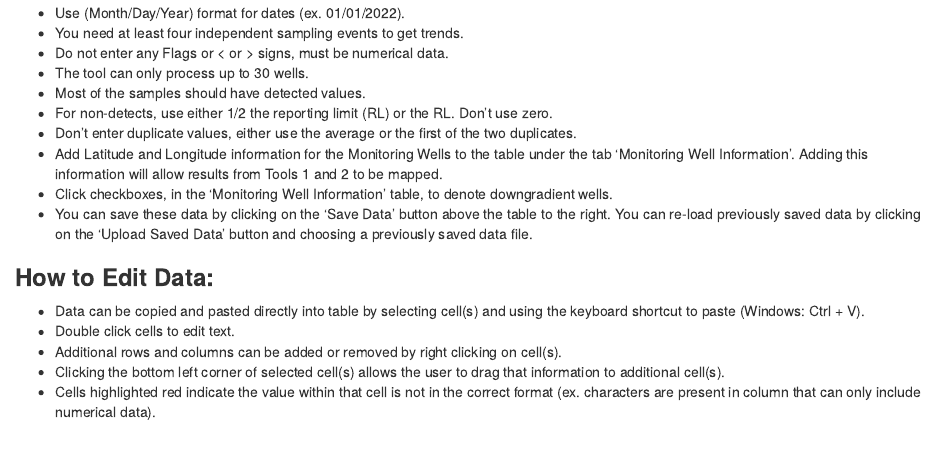
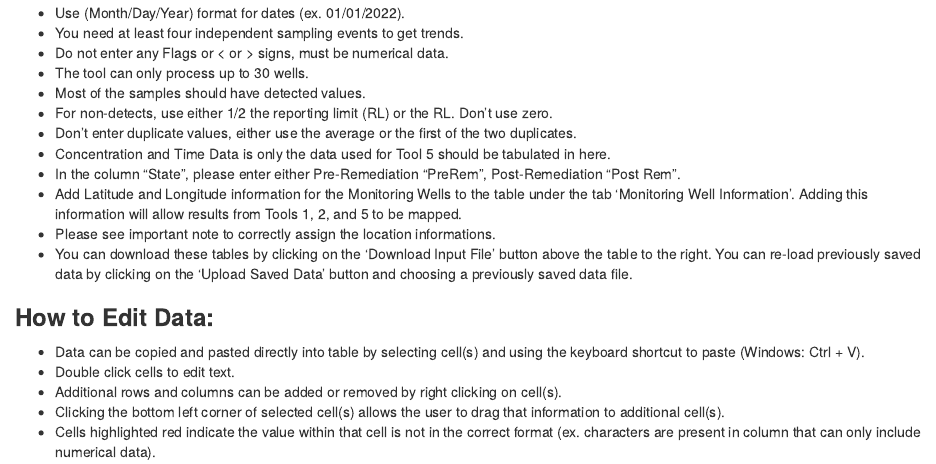
Before and after one commit to GSIEnvironmental/5648_TA2-Transition-Assessment-Assistant_1a, an R Markdown document (www/00_Data_Input/Data_Input_Instructions.Rmd): the page in a window 1100 px wide, from its top. Rendered offline with R 4.5, knitr and Pandoc, with nearby package versions.

Commit message:
2023-11-10

```diff
--- a/www/00_Data_Input/Data_Input_Instructions.Rmd
+++ b/www/00_Data_Input/Data_Input_Instructions.Rmd
@@ -7,9 +7,11 @@
 * Most of the samples should have detected values.
 * For non-detects, use either 1/2 the reporting limit (RL) or the RL. Don't use zero.
 * Don't enter duplicate values, either use the average or the first of the two duplicates.
-* Add Latitude and Longitude information for the Monitoring Wells to the table under the tab 'Monitoring Well Information'. Adding this information will allow results from Tools 1 and 2 to be mapped.
-* Click checkboxes, in the 'Monitoring Well Information' table, to denote downgradient wells.
-* You can save these data by clicking on the 'Save Data' button above the table to the right. You can re-load previously saved data by clicking on the 'Upload Saved Data' button and choosing a previously saved data file.
+* Concentration and Time Data is only the data used for Tool 5 should be tabulated in here.
+* In the column "State", please enter either Pre-Remediation "PreRem", Post-Remediation "Post Rem".
+* Add Latitude and Longitude information for the Monitoring Wells to the table under the tab 'Monitoring Well Information'. Adding this information will allow results from Tools 1, 2, and 5 to be mapped.
+* Please see important note to correctly assign the location informations.
+* You can download these tables by clicking on the 'Download Input File' button above the table to the right. You can re-load previously saved data by clicking on the 'Upload Saved Data' button and choosing a previously saved data file.
 
 <h3><b>How to Edit Data:</b></h3>
 
```
Also changed, not shown: R/05_PlumeZone.R (+2 -2 lines).
